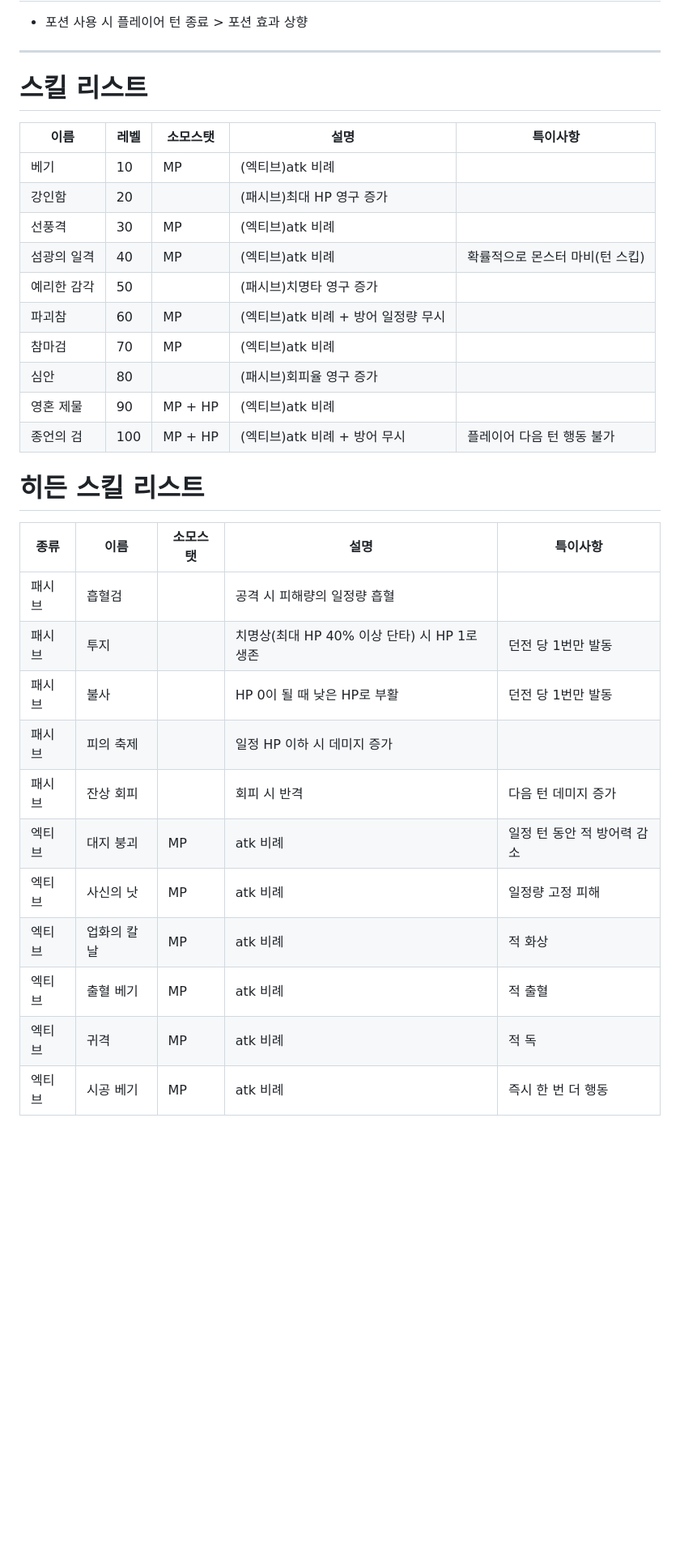
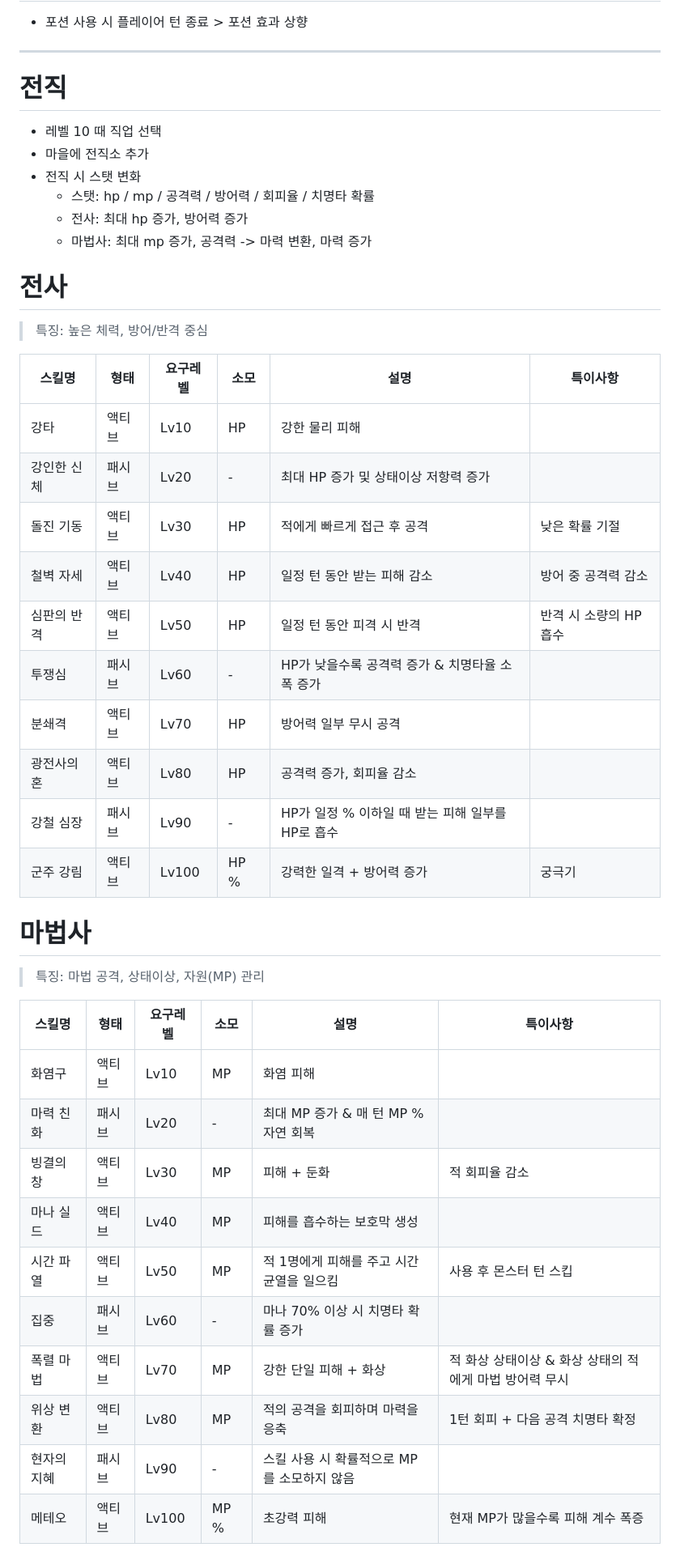
Before and after one commit to crab-ally/Text-RPG, a Markdown page: Update_Roadmap.md, the part around one of its changes. Shown at 81% size. Drawn GitHub-style; blank space fills up the shorter version.

Commit message:
직업,스킬 구상

```diff
--- a/Update_Roadmap.md
+++ b/Update_Roadmap.md
@@ -105,33 +105,46 @@
 
 ---
 
-# 스킬 리스트
+# 전직
+- 레벨 10 때 직업 선택
+- 마을에 전직소 추가
+- 전직 시 스탯 변화
+    - 스탯: hp / mp / 공격력 / 방어력 / 회피율 / 치명타 확률
+    - 전사: 최대 hp 증가, 방어력 증가
+    - 마법사: 최대 mp 증가, 공격력 -> 마력 변환, 마력 증가
 
-|이름|레벨|소모스탯|설명|특이사항|
-|---|---|---|---|---|
-|베기|10|MP|(엑티브)atk 비례||
-|강인함|20||(패시브)최대 HP 영구 증가||
-|선풍격|30|MP|(엑티브)atk 비례||
-|섬광의 일격|40|MP|(엑티브)atk 비례|확률적으로 몬스터 마비(턴 스킵)|
-|예리한 감각|50||(패시브)치명타 영구 증가||
-|파괴참|60|MP|(엑티브)atk 비례 + 방어 일정량 무시||
-|참마검|70|MP|(엑티브)atk 비례||
-|심안|80||(패시브)회피율 영구 증가||
-|영혼 제물|90|MP + HP|(엑티브)atk 비례||
-|종언의 검|100|MP + HP|(엑티브)atk 비례 + 방어 무시|플레이어 다음 턴 행동 불가|
+# 전사
 
-# 히든 스킬 리스트
+> 특징: 높은 체력, 방어/반격 중심
 
-|종류|이름|소모스탯|설명|특이사항|
-|---|---|---|---|---|
-|패시브|흡혈검||공격 시 피해량의 일정량 흡혈||
-|패시브|투지||치명상(최대 HP 40% 이상 단타) 시 HP 1로 생존|던전 당 1번만 발동|
-|패시브|불사||HP 0이 될 때 낮은 HP로 부활|던전 당 1번만 발동|
-|패시브|피의 축제||일정 HP 이하 시 데미지 증가|
-|패시브|잔상 회피||회피 시 반격|다음 턴 데미지 증가|
-|엑티브|대지 붕괴|MP|atk 비례|일정 턴 동안 적 방어력 감소|
-|엑티브|사신의 낫|MP|atk 비례|일정량 고정 피해|
-|엑티브|업화의 칼날|MP|atk 비례|적 화상|
-|엑티브|출혈 베기|MP|atk 비례|적 출혈|
-|엑티브|귀격|MP|atk 비례|적 독|
-|엑티브|시공 베기|MP|atk 비례|즉시 한 번 더 행동|
+| 스킬명 | 형태 | 요구레벨 | 소모 | 설명 | 특이사항 |
+|---|---|---|---|---|---|
+| 강타 | 액티브 | Lv10 | HP | 강한 물리 피해 | |
+| 강인한 신체 | 패시브 | Lv20 | - | 최대 HP 증가 및 상태이상 저항력 증가 | |
+| 돌진 기동 | 액티브 | Lv30 | HP | 적에게 빠르게 접근 후 공격 | 낮은 확률 기절 |
+| 철벽 자세 | 액티브 | Lv40 | HP | 일정 턴 동안 받는 피해 감소 | 방어 중 공격력 감소 |
+| 심판의 반격 | 액티브 | Lv50 | HP | 일정 턴 동안 피격 시 반격 | 반격 시 소량의 HP 흡수 |
+| 투쟁심 | 패시브 | Lv60 | - | HP가 낮을수록 공격력 증가 & 치명타율 소폭 증가 |  |
+| 분쇄격 | 액티브 | Lv70 | HP | 방어력 일부 무시 공격 | |
+| 광전사의 혼 | 액티브 | Lv80 | HP | 공격력 증가, 회피율 감소 | |
+| 강철 심장 | 패시브 | Lv90 | - | HP가 일정 % 이하일 때 받는 피해 일부를 HP로 흡수 | |
+| 군주 강림 | 액티브 | Lv100 | HP % | 강력한 일격 + 방어력 증가 | 궁극기 |
+
+
+# 마법사
+
+> 특징: 마법 공격, 상태이상, 자원(MP) 관리
+
+| 스킬명 | 형태 | 요구레벨 | 소모 | 설명 | 특이사항 |
+|---|---|---|---|---|---|
+| 화염구 | 액티브 | Lv10 | MP | 화염 피해 | |
+| 마력 친화 | 패시브 | Lv20 | - | 최대 MP 증가 & 매 턴 MP % 자연 회복 | |
+| 빙결의 창 | 액티브 | Lv30 | MP  | 피해 + 둔화 | 적 회피율 감소 |
+| 마나 실드 | 액티브 | Lv40 | MP | 피해를 흡수하는 보호막 생성 | |
+| 시간 파열 | 액티브 | Lv50 | MP | 적 1명에게 피해를 주고 시간 균열을 일으킴 | 사용 후 몬스터 턴 스킵 |
+| 집중 | 패시브 | Lv60 | - | 마나 70% 이상 시 치명타 확률 증가 | |
+| 폭렬 마법 | 액티브 | Lv70 | MP | 강한 단일 피해 + 화상 | 적 화상 상태이상 & 화상 상태의 적에게 마법 방어력 무시 |
+| 위상 변환 | 액티브 | Lv80 | MP | 적의 공격을 회피하며 마력을 응축 | 1턴 회피 + 다음 공격 치명타 확정 |
+| 현자의 지혜 | 패시브 | Lv90 | - | 스킬 사용 시 확률적으로 MP를 소모하지 않음 | |
+| 메테오 | 액티브 | Lv100 | MP % | 초강력 피해 | 현재 MP가 많을수록 피해 계수 폭증 |
+
```
Also changed, not shown: other parts of Update_Roadmap.md (+48 -0 lines).
